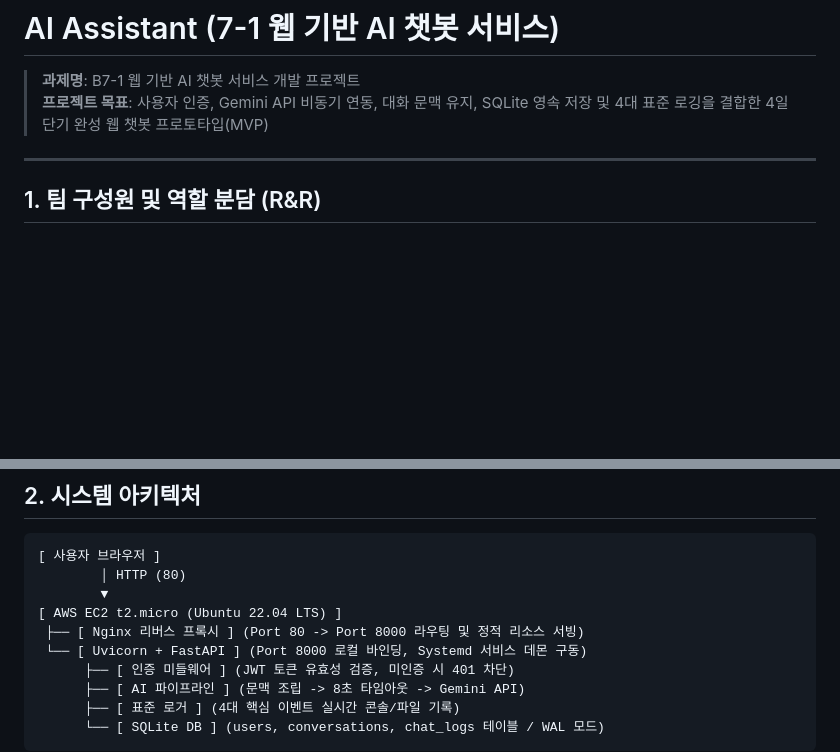
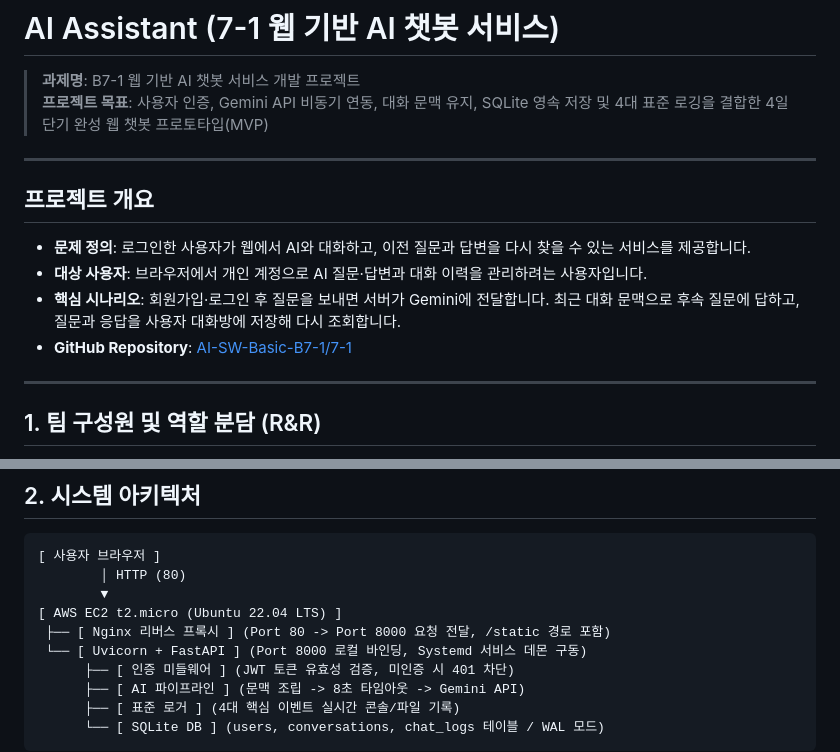
Before and after one commit to AI-SW-Basic-B7-1/7-1, a Markdown page: README.md, 2 parts joined by grey strips. Rendered like a GitHub page; blank space fills up the shorter version.

Commit message:
docs: 프로젝트 구현 현황과 검토 요약 정리

```diff
--- a/README.md
+++ b/README.md
@@ -2,6 +2,15 @@
 
 > **과제명**: B7-1 웹 기반 AI 챗봇 서비스 개발 프로젝트
 > **프로젝트 목표**: 사용자 인증, Gemini API 비동기 연동, 대화 문맥 유지, SQLite 영속 저장 및 4대 표준 로깅을 결합한 4일 단기 완성 웹 챗봇 프로토타입(MVP)
+
+---
+
+## 프로젝트 개요
+
+- **문제 정의**: 로그인한 사용자가 웹에서 AI와 대화하고, 이전 질문과 답변을 다시 찾을 수 있는 서비스를 제공합니다.
+- **대상 사용자**: 브라우저에서 개인 계정으로 AI 질문·답변과 대화 이력을 관리하려는 사용자입니다.
+- **핵심 시나리오**: 회원가입·로그인 후 질문을 보내면 서버가 Gemini에 전달합니다. 최근 대화 문맥으로 후속 질문에 답하고, 질문과 응답을 사용자 대화방에 저장해 다시 조회합니다.
+- **GitHub Repository**: [AI-SW-Basic-B7-1/7-1](https://github.com/AI-SW-Basic-B7-1/7-1)
 
 ---
 
@@ -25,7 +34,7 @@
         │ HTTP (80)
         ▼
 [ AWS EC2 t2.micro (Ubuntu 22.04 LTS) ]
- ├── [ Nginx 리버스 프록시 ] (Port 80 -> Port 8000 라우팅 및 정적 리소스 서빙)
+ ├── [ Nginx 리버스 프록시 ] (Port 80 -> Port 8000 요청 전달, /static 경로 포함)
  └── [ Uvicorn + FastAPI ] (Port 8000 로컬 바인딩, Systemd 서비스 데몬 구동)
       ├── [ 인증 미들웨어 ] (JWT 토큰 유효성 검증, 미인증 시 401 차단)
       ├── [ AI 파이프라인 ] (문맥 조립 -> 8초 타임아웃 -> Gemini API)
```
Also changed, not shown: docs/project_plan.md (+9 -9 lines), docs/project_summary_for_reviewer.md (added, +35 -0 lines).
